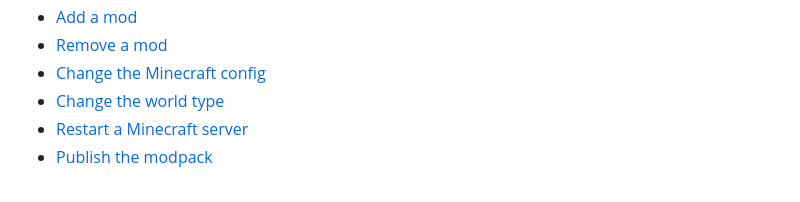
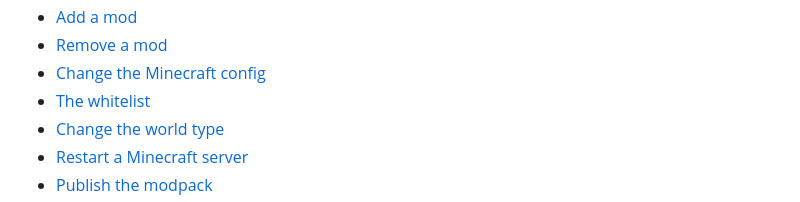
Before and after one commit to NuttyRabbit/HoneyBeeSMP, a Markdown page: README.md, the part around the change. Drawn GitHub-style.

Commit message:
List the whitelist section in the README contents

```diff
--- a/README.md
+++ b/README.md
@@ -31,6 +31,7 @@ works for everyone else too.
 - [Add a mod](#add-a-mod)
 - [Remove a mod](#remove-a-mod)
 - [Change the Minecraft config](#change-the-minecraft-config)
+- [The whitelist](#the-whitelist)
 - [Change the world type](#change-the-world-type)
 - [Restart a Minecraft server](#restart-a-minecraft-server)
 - [Publish the modpack](#publish-the-modpack)
```
